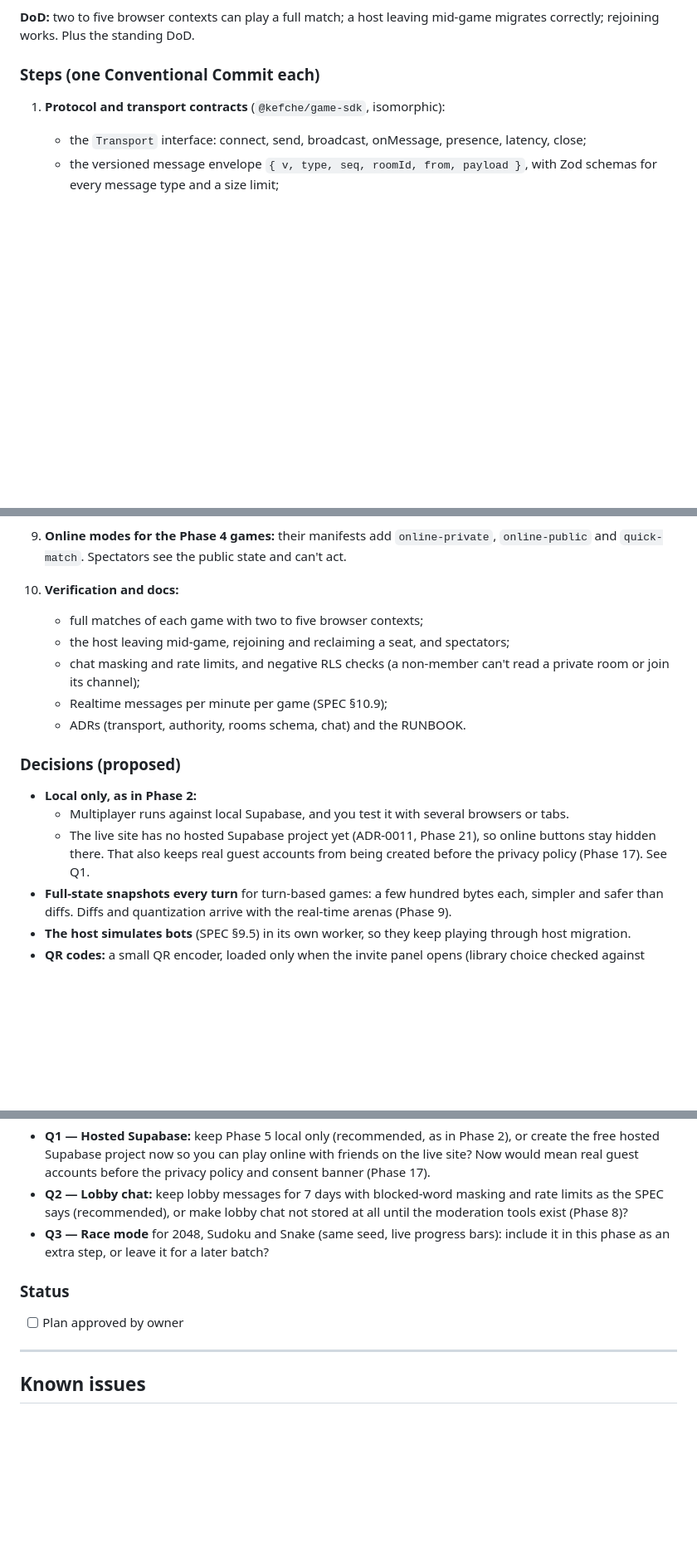
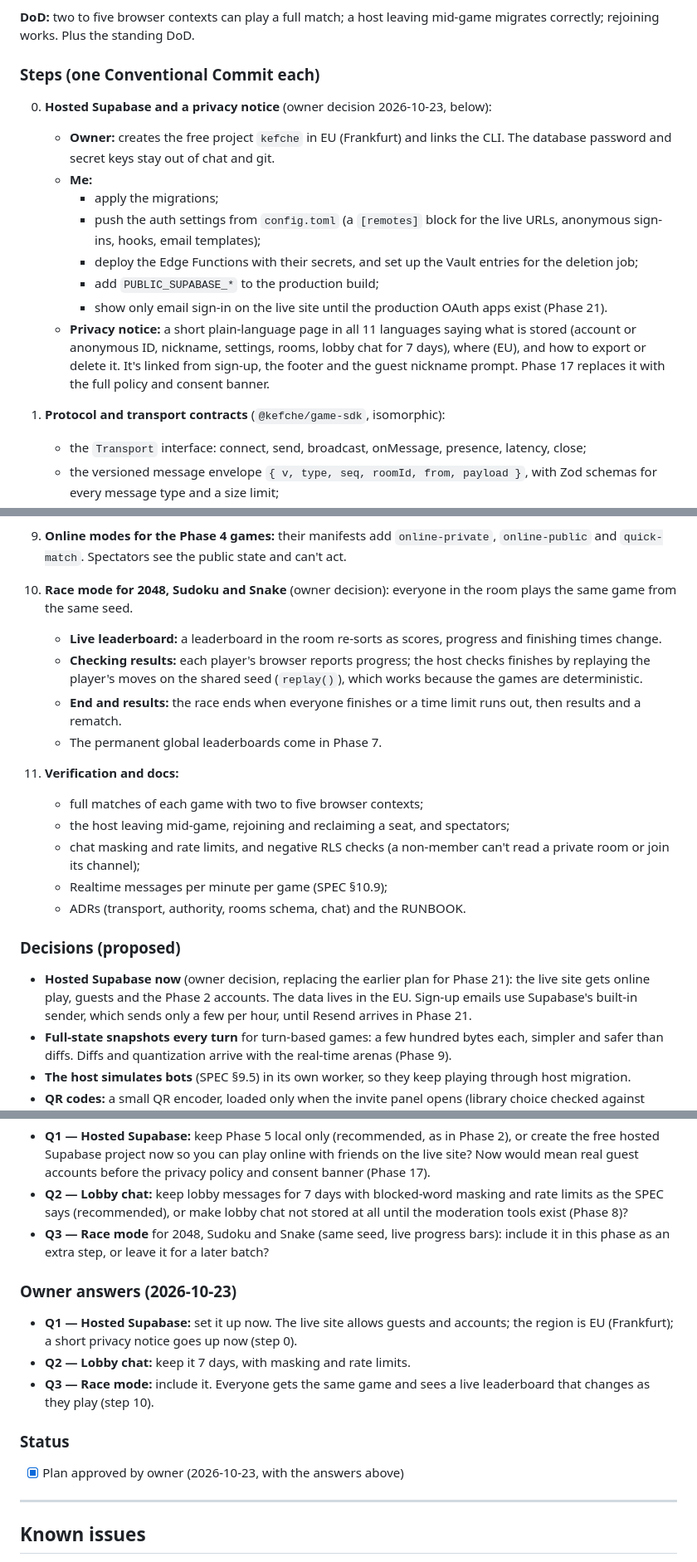
Before and after one commit to georgidelchev/kefche.github.io, a Markdown page: docs/PROGRESS.md, 3 parts joined by grey strips. Shown at 83% size. Rendered like a GitHub page; blank space fills up the shorter version.

Commit message:
docs: record the Phase 5 decisions (hosted Supabase, chat, race mode)
Co-Authored-By: Claude Opus 5.5 <noreply@anthropic.com>

```diff
--- a/docs/PROGRESS.md
+++ b/docs/PROGRESS.md
@@ -603,6 +603,15 @@ Online modes are enabled for the Phase 4 games.
 
 ### Steps (one Conventional Commit each)
 
+0. **Hosted Supabase and a privacy notice** (owner decision 2026-10-23, below):
+   - **Owner:** creates the free project `kefche` in EU (Frankfurt) and links the CLI. The database password and secret keys stay out of chat and git.
+   - **Me:**
+     - apply the migrations;
+     - push the auth settings from `config.toml` (a `[remotes]` block for the live URLs, anonymous sign-ins, hooks, email templates);
+     - deploy the Edge Functions with their secrets, and set up the Vault entries for the deletion job;
+     - add `PUBLIC_SUPABASE_*` to the production build;
+     - show only email sign-in on the live site until the production OAuth apps exist (Phase 21).
+   - **Privacy notice:** a short plain-language page in all 11 languages saying what is stored (account or anonymous ID, nickname, settings, rooms, lobby chat for 7 days), where (EU), and how to export or delete it. It's linked from sign-up, the footer and the guest nickname prompt. Phase 17 replaces it with the full policy and consent banner.
 1. **Protocol and transport contracts** (`@kefche/game-sdk`, isomorphic):
    - the `Transport` interface: connect, send, broadcast, onMessage, presence, latency, close;
    - the versioned message envelope `{ v, type, seq, roomId, from, payload }`, with Zod schemas for every message type and a size limit;
@@ -644,7 +653,12 @@ Online modes are enabled for the Phase 4 games.
    - **Quick match:** a `match_queue` and an RPC pair players of the same game and settings. Bots fill the empty seats after 20 s, if the player allowed it.
    - Quick matches are unrated.
 9. **Online modes for the Phase 4 games:** their manifests add `online-private`, `online-public` and `quick-match`. Spectators see the public state and can't act.
-10. **Verification and docs:**
+10. **Race mode for 2048, Sudoku and Snake** (owner decision): everyone in the room plays the same game from the same seed.
+    - **Live leaderboard:** a leaderboard in the room re-sorts as scores, progress and finishing times change.
+    - **Checking results:** each player's browser reports progress; the host checks finishes by replaying the player's moves on the shared seed (`replay()`), which works because the games are deterministic.
+    - **End and results:** the race ends when everyone finishes or a time limit runs out, then results and a rematch.
+    - The permanent global leaderboards come in Phase 7.
+11. **Verification and docs:**
     - full matches of each game with two to five browser contexts;
     - the host leaving mid-game, rejoining and reclaiming a seat, and spectators;
     - chat masking and rate limits, and negative RLS checks (a non-member can't read a private room or join its channel);
@@ -653,9 +667,7 @@ Online modes are enabled for the Phase 4 games.
 
 ### Decisions (proposed)
 
-- **Local only, as in Phase 2:**
-  - Multiplayer runs against local Supabase, and you test it with several browsers or tabs.
-  - The live site has no hosted Supabase project yet (ADR-0011, Phase 21), so online buttons stay hidden there. That also keeps real guest accounts from being created before the privacy policy (Phase 17). See Q1.
+- **Hosted Supabase now** (owner decision, replacing the earlier plan for Phase 21): the live site gets online play, guests and the Phase 2 accounts. The data lives in the EU. Sign-up emails use Supabase's built-in sender, which sends only a few per hour, until Resend arrives in Phase 21.
 - **Full-state snapshots every turn** for turn-based games: a few hundred bytes each, simpler and safer than diffs. Diffs and quantization arrive with the real-time arenas (Phase 9).
 - **The host simulates bots** (SPEC §9.5) in its own worker, so they keep playing through host migration.
 - **QR codes:** a small QR encoder, loaded only when the invite panel opens (library choice checked against current releases and recorded as an ADR).
@@ -672,9 +684,15 @@ Online modes are enabled for the Phase 4 games.
 - **Q2 — Lobby chat:** keep lobby messages for 7 days with blocked-word masking and rate limits as the SPEC says (recommended), or make lobby chat not stored at all until the moderation tools exist (Phase 8)?
 - **Q3 — Race mode** for 2048, Sudoku and Snake (same seed, live progress bars): include it in this phase as an extra step, or leave it for a later batch?
 
+### Owner answers (2026-10-23)
+
+- **Q1 — Hosted Supabase:** set it up now. The live site allows guests and accounts; the region is EU (Frankfurt); a short privacy notice goes up now (step 0).
+- **Q2 — Lobby chat:** keep it 7 days, with masking and rate limits.
+- **Q3 — Race mode:** include it. Everyone gets the same game and sees a live leaderboard that changes as they play (step 10).
+
 ### Status
 
-- [ ] Plan approved by owner
+- [x] Plan approved by owner (2026-10-23, with the answers above)
 
 ---
 
```
Also changed, not shown: other parts of docs/PROGRESS.md (+1 -1 lines).
